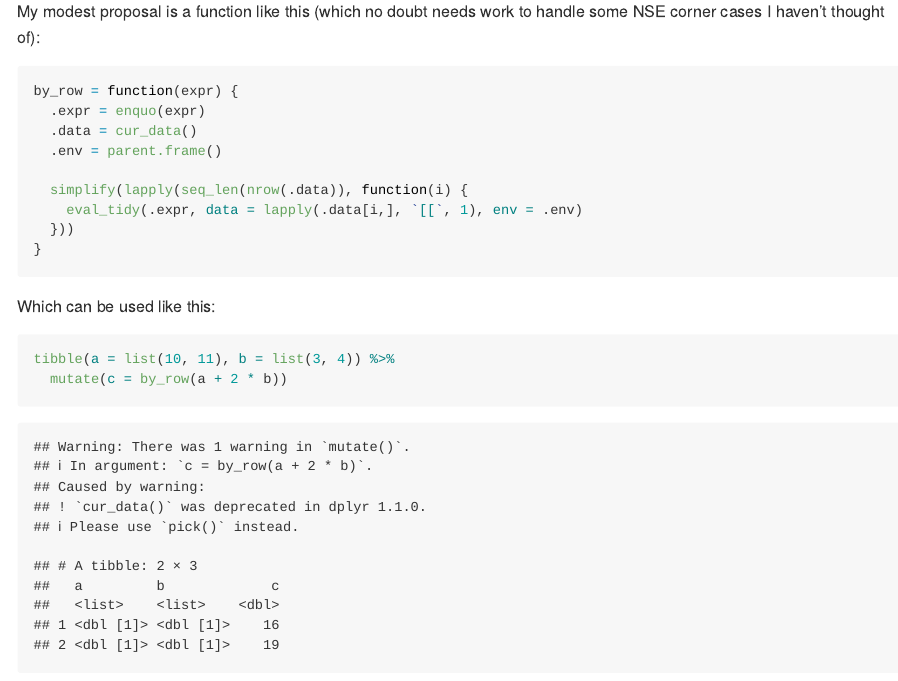
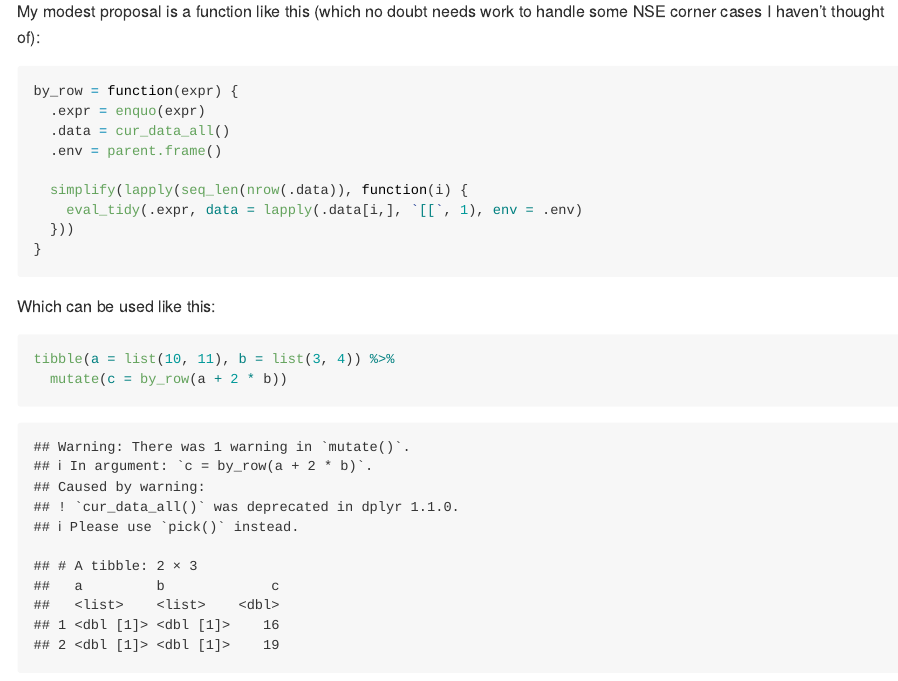
Before and after one commit to mjskay/by_row, an R Markdown document (README.Rmd): the page in a window 1100 px wide, from 1520 px down. Rendered offline with R 4.5, knitr and Pandoc, with nearby package versions.

Commit message:
should be using cur_data_all()

````diff
--- a/README.Rmd
+++ b/README.Rmd
@@ -64,7 +64,7 @@ some NSE corner cases I haven't thought of):
 ```{r}
 by_row = function(expr) {
   .expr = enquo(expr)
-  .data = cur_data()
+  .data = cur_data_all()
   .env = parent.frame()
 
   simplify(lapply(seq_len(nrow(.data)), function(i) {
````
Also changed, not shown: README.md.
